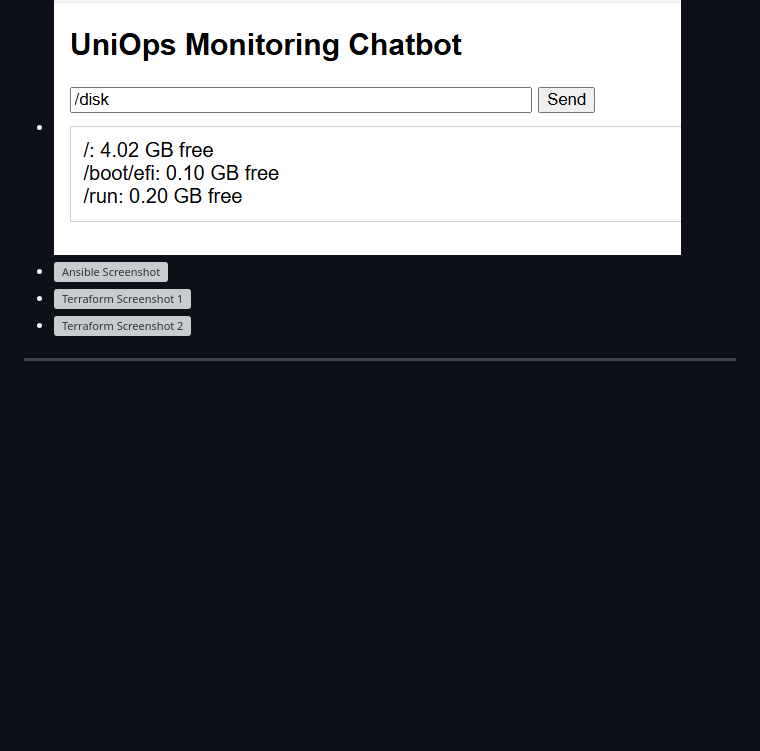
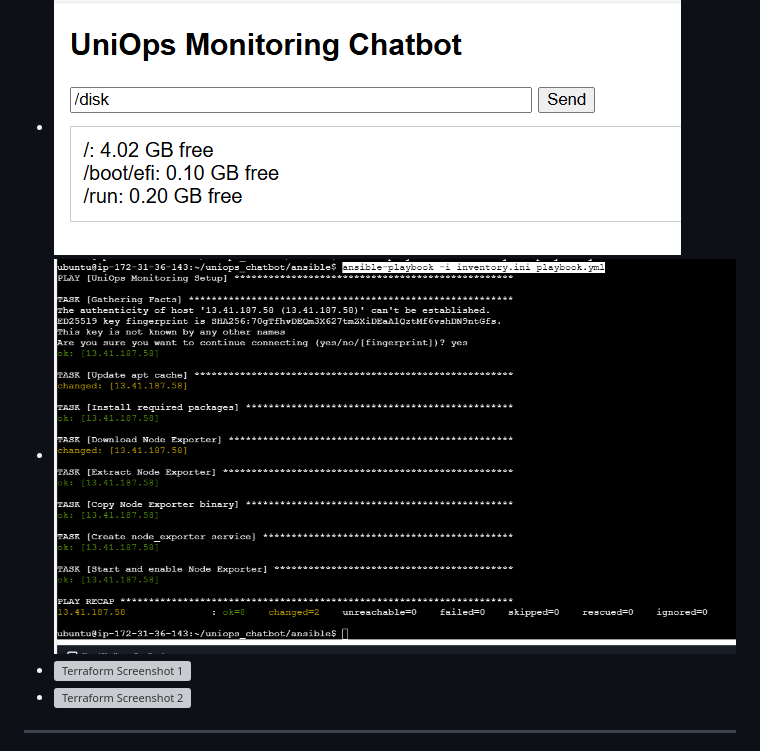
Before and after one commit to SaeidNK/uniops-platform, a Markdown page: README.md, the part around the change. Drawn GitHub-style; blank space fills up the shorter version; grey boxes are pictures that could not be loaded.

```diff
--- a/README.md
+++ b/README.md
@@ -58,7 +58,7 @@ uniops-platform/
 
 - ![Grafana Screenshot](screenshot/Grafana.png)
 - ![Chatbot Screenshot](screenshot/frontend.png)
-- ![Ansible Screenshot](screenshot/Ansibe.png)
+- ![Ansible Screenshot](screenshot/Ansible.png)
 - ![Terraform Screenshot 1](screenshot/Terraform1.png)
 - ![Terraform Screenshot 2](screenshot/Terraform2.png)
 
```
